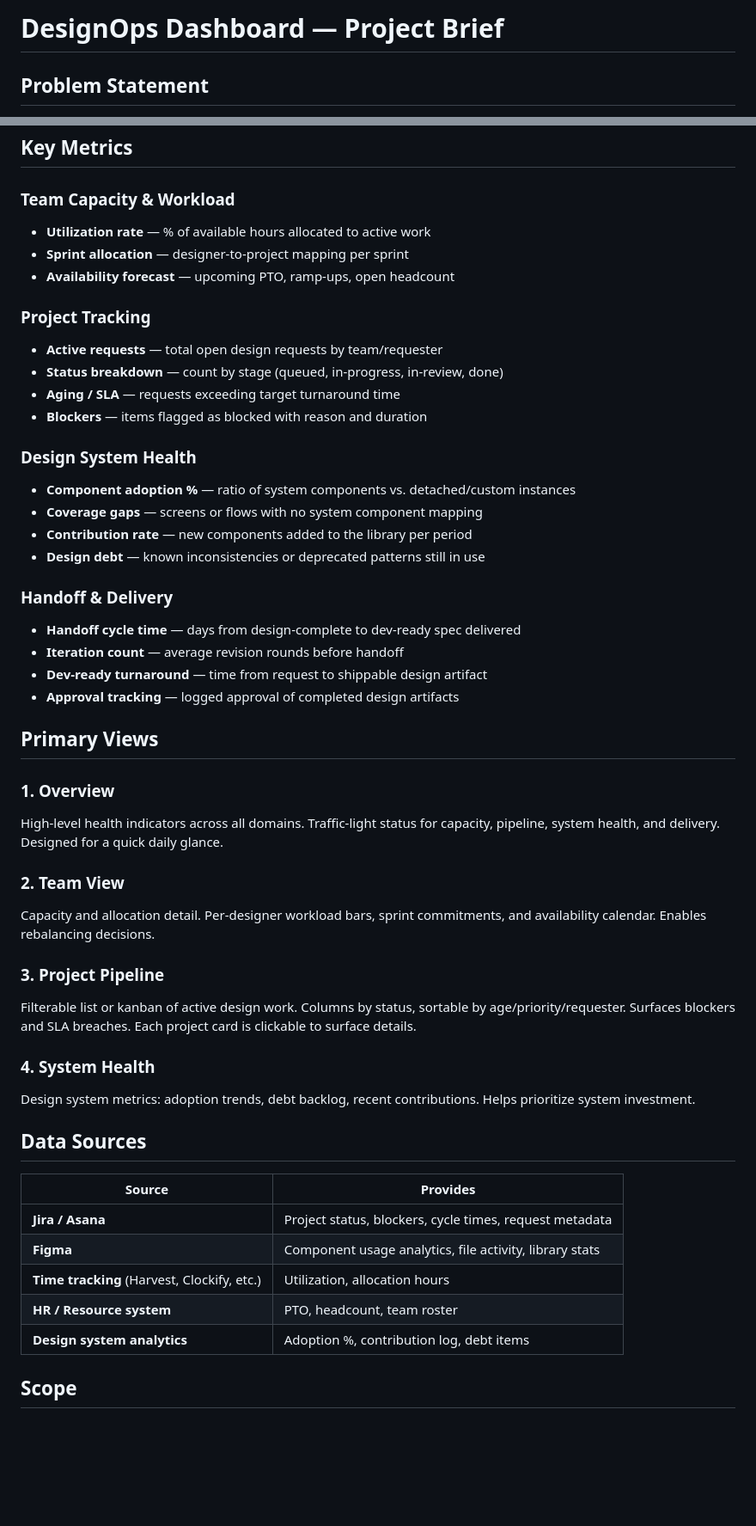
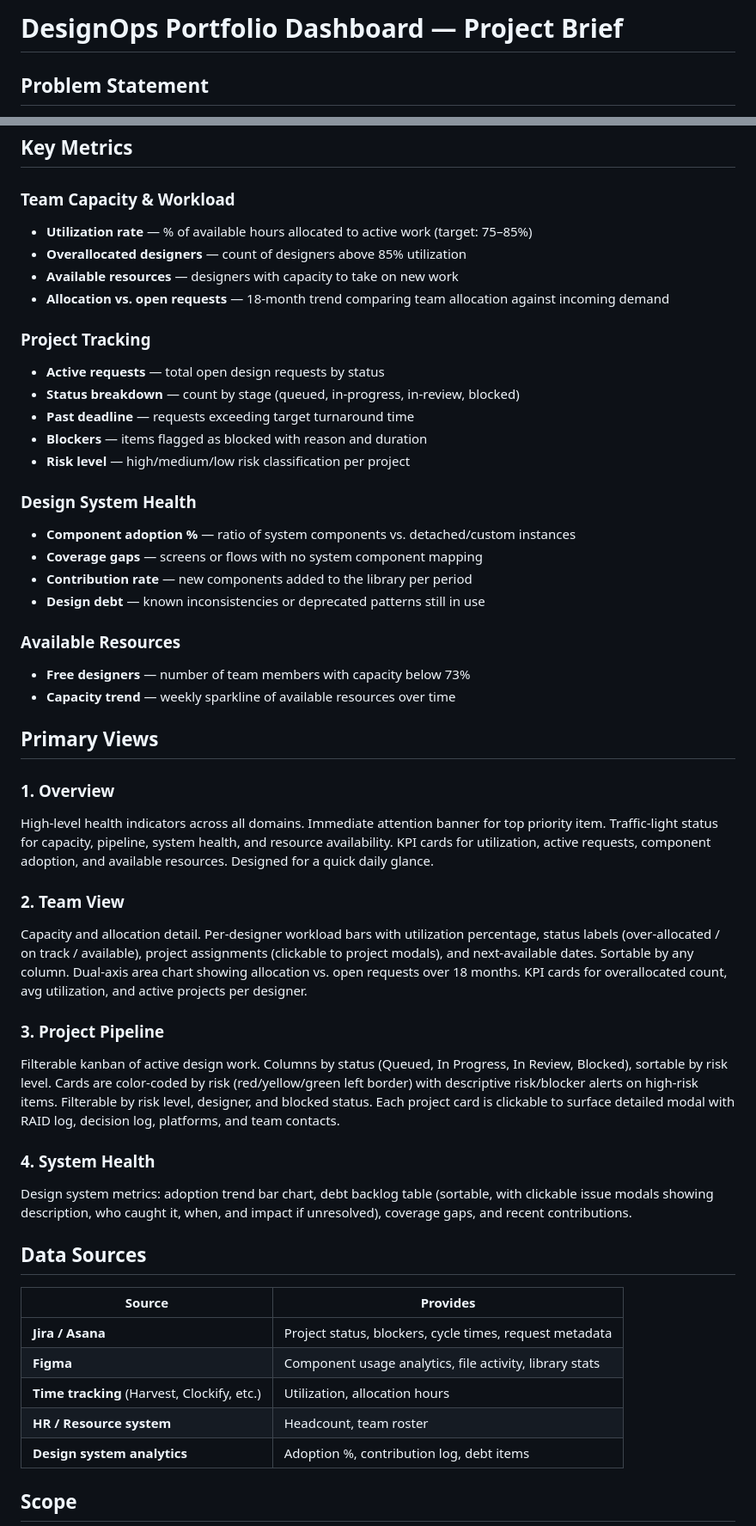
Before and after one commit to matt-penfield/ops_board_301, a Markdown page: BRIEF.md, 2 parts joined by grey strips. Shown at 86% size. GitHub-like rendering; blank space fills up the shorter version.

Commit message:
Update project brief and README for enhanced clarity and detail on dashboard features and metrics

```diff
--- a/BRIEF.md
+++ b/BRIEF.md
@@ -1,4 +1,4 @@
-# DesignOps Dashboard — Project Brief
+# DesignOps Portfolio Dashboard — Project Brief
 
 ## Problem Statement
 
@@ -26,15 +26,17 @@ Design teams lack a centralized, real-time view of operational health. Today, ma
 ## Key Metrics
 
 ### Team Capacity & Workload
-- **Utilization rate** — % of available hours allocated to active work
-- **Sprint allocation** — designer-to-project mapping per sprint
-- **Availability forecast** — upcoming PTO, ramp-ups, open headcount
+- **Utilization rate** — % of available hours allocated to active work (target: 75–85%)
+- **Overallocated designers** — count of designers above 85% utilization
+- **Available resources** — designers with capacity to take on new work
+- **Allocation vs. open requests** — 18-month trend comparing team allocation against incoming demand
 
 ### Project Tracking
-- **Active requests** — total open design requests by team/requester
-- **Status breakdown** — count by stage (queued, in-progress, in-review, done)
-- **Aging / SLA** — requests exceeding target turnaround time
+- **Active requests** — total open design requests by status
+- **Status breakdown** — count by stage (queued, in-progress, in-review, blocked)
+- **Past deadline** — requests exceeding target turnaround time
 - **Blockers** — items flagged as blocked with reason and duration
+- **Risk level** — high/medium/low risk classification per project
 
 ### Design System Health
 - **Component adoption %** — ratio of system components vs. detached/custom instances
@@ -42,25 +44,23 @@ Design teams lack a centralized, real-time view of operational health. Today, ma
 - **Contribution rate** — new components added to the library per period
 - **Design debt** — known inconsistencies or deprecated patterns still in use
 
-### Handoff & Delivery
-- **Handoff cycle time** — days from design-complete to dev-ready spec delivered
-- **Iteration count** — average revision rounds before handoff
-- **Dev-ready turnaround** — time from request to shippable design artifact
-- **Approval tracking** — logged approval of completed design artifacts
+### Available Resources
+- **Free designers** — number of team members with capacity below 73%
+- **Capacity trend** — weekly sparkline of available resources over time
 
 ## Primary Views
 
 ### 1. Overview
-High-level health indicators across all domains. Traffic-light status for capacity, pipeline, system health, and delivery. Designed for a quick daily glance.
+High-level health indicators across all domains. Immediate attention banner for top priority item. Traffic-light status for capacity, pipeline, system health, and resource availability. KPI cards for utilization, active requests, component adoption, and available resources. Designed for a quick daily glance.
 
 ### 2. Team View
-Capacity and allocation detail. Per-designer workload bars, sprint commitments, and availability calendar. Enables rebalancing decisions.
+Capacity and allocation detail. Per-designer workload bars with utilization percentage, status labels (over-allocated / on track / available), project assignments (clickable to project modals), and next-available dates. Sortable by any column. Dual-axis area chart showing allocation vs. open requests over 18 months. KPI cards for overallocated count, avg utilization, and active projects per designer.
 
 ### 3. Project Pipeline
-Filterable list or kanban of active design work. Columns by status, sortable by age/priority/requester. Surfaces blockers and SLA breaches. Each project card is clickable to surface details.
+Filterable kanban of active design work. Columns by status (Queued, In Progress, In Review, Blocked), sortable by risk level. Cards are color-coded by risk (red/yellow/green left border) with descriptive risk/blocker alerts on high-risk items. Filterable by risk level, designer, and blocked status. Each project card is clickable to surface detailed modal with RAID log, decision log, platforms, and team contacts.
 
 ### 4. System Health
-Design system metrics: adoption trends, debt backlog, recent contributions. Helps prioritize system investment.
+Design system metrics: adoption trend bar chart, debt backlog table (sortable, with clickable issue modals showing description, who caught it, when, and impact if unresolved), coverage gaps, and recent contributions.
 
 ## Data Sources
 
@@ -69,7 +69,7 @@ Design system metrics: adoption trends, debt backlog, recent contributions. Help
 | **Jira / Asana** | Project status, blockers, cycle times, request metadata |
 | **Figma** | Component usage analytics, file activity, library stats |
 | **Time tracking** (Harvest, Clockify, etc.) | Utilization, allocation hours |
-| **HR / Resource system** | PTO, headcount, team roster |
+| **HR / Resource system** | Headcount, team roster |
 | **Design system analytics** | Adoption %, contribution log, debt items |
 
 ## Scope
```
Also changed, not shown: other parts of BRIEF.md (+11 -0 lines), README.md (+64 -0 lines).
